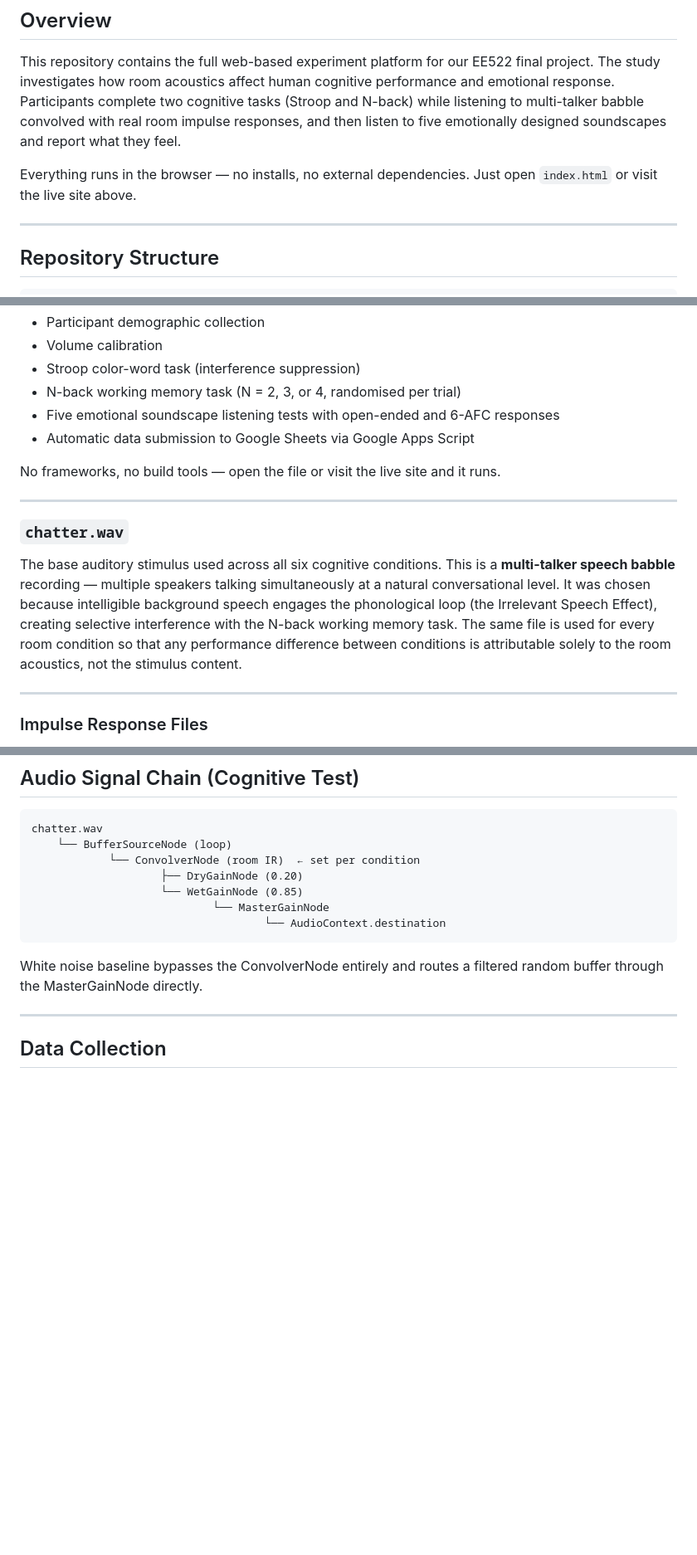
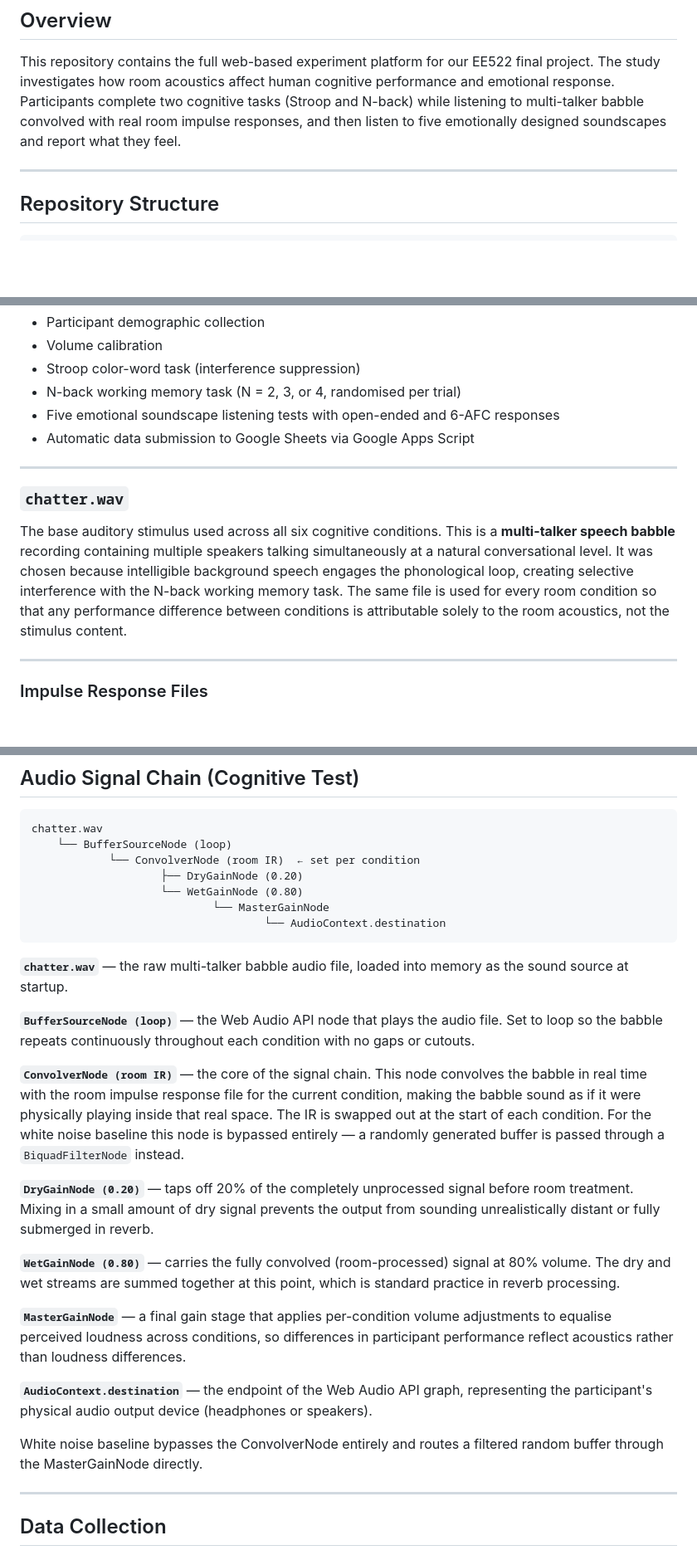
Before and after one commit to Will943/EE522-Project, a Markdown page: README.md, 3 parts joined by grey strips. Shown at 83% size. Drawn GitHub-style; blank space fills up the shorter version.

````diff
--- a/README.md
+++ b/README.md
@@ -11,8 +11,6 @@
 ## Overview
 
 This repository contains the full web-based experiment platform for our EE522 final project. The study investigates how room acoustics affect human cognitive performance and emotional response. Participants complete two cognitive tasks (Stroop and N-back) while listening to multi-talker babble convolved with real room impulse responses, and then listen to five emotionally designed soundscapes and report what they feel.
-
-Everything runs in the browser — no installs, no external dependencies. Just open `index.html` or visit the live site above.
 
 ---
 
@@ -52,12 +50,10 @@ The entire experiment is contained in this single HTML file. It is built with va
 - Five emotional soundscape listening tests with open-ended and 6-AFC responses
 - Automatic data submission to Google Sheets via Google Apps Script
 
-No frameworks, no build tools — open the file or visit the live site and it runs.
-
 ---
 
 ### `chatter.wav`
-The base auditory stimulus used across all six cognitive conditions. This is a **multi-talker speech babble** recording — multiple speakers talking simultaneously at a natural conversational level. It was chosen because intelligible background speech engages the phonological loop (the Irrelevant Speech Effect), creating selective interference with the N-back working memory task. The same file is used for every room condition so that any performance difference between conditions is attributable solely to the room acoustics, not the stimulus content.
+The base auditory stimulus used across all six cognitive conditions. This is a **multi-talker speech babble** recording containing multiple speakers talking simultaneously at a natural conversational level. It was chosen because intelligible background speech engages the phonological loop, creating selective interference with the N-back working memory task. The same file is used for every room condition so that any performance difference between conditions is attributable solely to the room acoustics, not the stimulus content.
 
 ---
 
@@ -119,10 +115,24 @@ chatter.wav
     └── BufferSourceNode (loop)
             └── ConvolverNode (room IR)  ← set per condition
                     ├── DryGainNode (0.20)
-                    └── WetGainNode (0.85)
+                    └── WetGainNode (0.80)
                             └── MasterGainNode
                                     └── AudioContext.destination
 ```
+
+**`chatter.wav`** — the raw multi-talker babble audio file, loaded into memory as the sound source at startup.
+
+**`BufferSourceNode (loop)`** — the Web Audio API node that plays the audio file. Set to loop so the babble repeats continuously throughout each condition with no gaps or cutouts.
+
+**`ConvolverNode (room IR)`** — the core of the signal chain. This node convolves the babble in real time with the room impulse response file for the current condition, making the babble sound as if it were physically playing inside that real space. The IR is swapped out at the start of each condition. For the white noise baseline this node is bypassed entirely — a randomly generated buffer is passed through a `BiquadFilterNode` instead.
+
+**`DryGainNode (0.20)`** — taps off 20% of the completely unprocessed signal before room treatment. Mixing in a small amount of dry signal prevents the output from sounding unrealistically distant or fully submerged in reverb.
+
+**`WetGainNode (0.80)`** — carries the fully convolved (room-processed) signal at 80% volume. The dry and wet streams are summed together at this point, which is standard practice in reverb processing.
+
+**`MasterGainNode`** — a final gain stage that applies per-condition volume adjustments to equalise perceived loudness across conditions, so differences in participant performance reflect acoustics rather than loudness differences.
+
+**`AudioContext.destination`** — the endpoint of the Web Audio API graph, representing the participant's physical audio output device (headphones or speakers).
 
 White noise baseline bypasses the ConvolverNode entirely and routes a filtered random buffer through the MasterGainNode directly.
 
````
